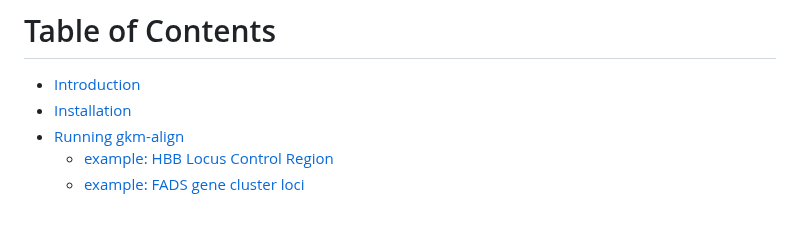
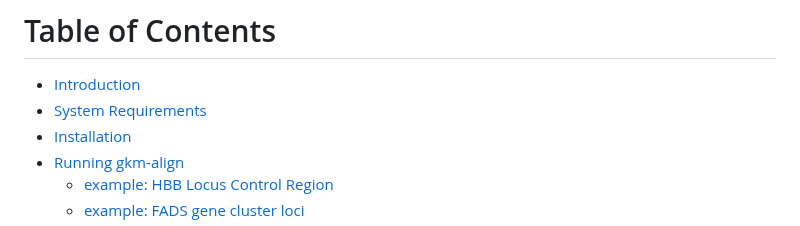
Before and after one commit to oh-jinwoo94/gkm-align, a Markdown page: README.md, the part around the change. GitHub-like rendering.

Commit message:
test
Former-commit-id: 84ce102594ddacb1fd4b4ec8e34310ae2f311395

```diff
--- a/README.md
+++ b/README.md
@@ -2,6 +2,7 @@
 
 # Table of Contents
 - [Introduction](#introduction)
+- [System Requirements](#system-requirements)
 - [Installation](#installation)
 - [Running gkm-align](#running-gkm-align)
   - [example: HBB Locus Control Region](#example-hbb-locus-control-region)
```
